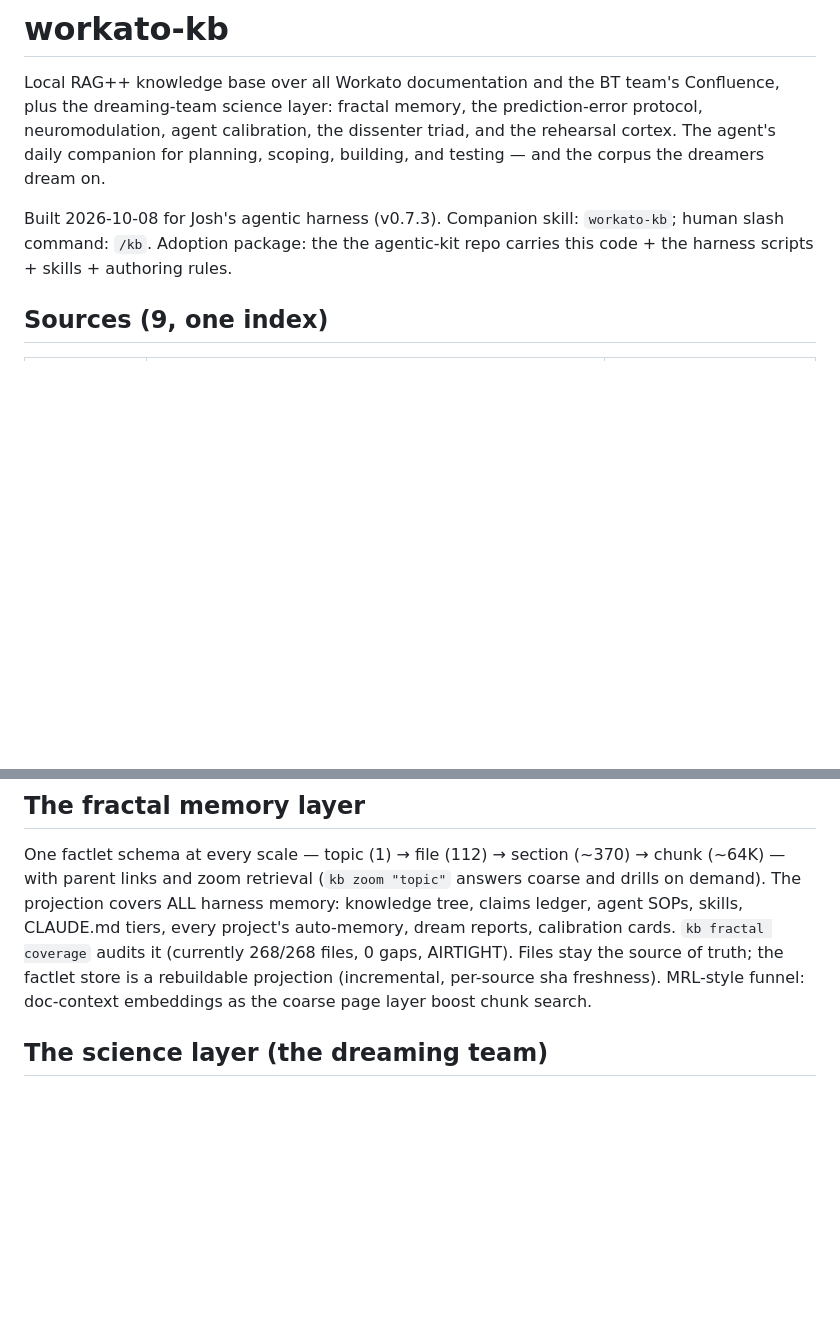
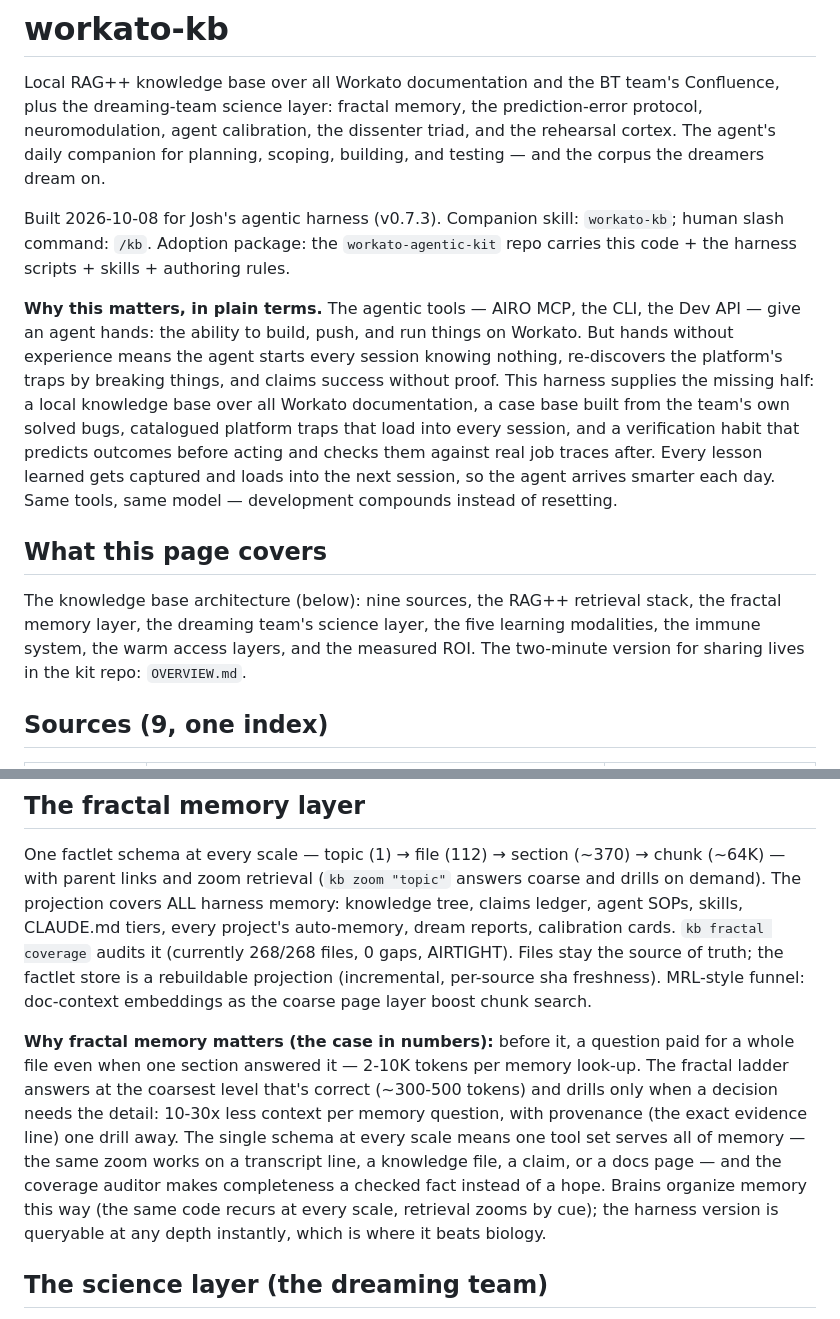
Before and after one commit to jdcramoy/workato-agentic-kit, a Markdown page: docs/harness-docs/08-workato-kb.md, 2 parts joined by grey strips. GitHub-like rendering; blank space fills up the shorter version.

Commit message:
docs 08: plain-terms opening synced from source

```diff
--- a/docs/harness-docs/08-workato-kb.md
+++ b/docs/harness-docs/08-workato-kb.md
@@ -8,7 +8,14 @@ scoping, building, and testing — and the corpus the dreamers dream on.
 
 Built 2026-10-08 for Josh's agentic harness (v0.7.3). Companion skill:
 `workato-kb`; human slash command: `/kb`. Adoption package: the
-the agentic-kit repo carries this code + the harness scripts + skills + authoring rules.
+`workato-agentic-kit` repo carries this code + the harness scripts + skills +
+authoring rules.
+
+**Why this matters, in plain terms.** The agentic tools — AIRO MCP, the CLI, the Dev API — give an agent hands: the ability to build, push, and run things on Workato. But hands without experience means the agent starts every session knowing nothing, re-discovers the platform's traps by breaking things, and claims success without proof. This harness supplies the missing half: a local knowledge base over all Workato documentation, a case base built from the team's own solved bugs, catalogued platform traps that load into every session, and a verification habit that predicts outcomes before acting and checks them against real job traces after. Every lesson learned gets captured and loads into the next session, so the agent arrives smarter each day. Same tools, same model — development compounds instead of resetting.
+
+## What this page covers
+
+The knowledge base architecture (below): nine sources, the RAG++ retrieval stack, the fractal memory layer, the dreaming team's science layer, the five learning modalities, the immune system, the warm access layers, and the measured ROI. The two-minute version for sharing lives in the kit repo: `OVERVIEW.md`.
 
 ## Sources (9, one index)
 
@@ -49,6 +56,18 @@ cards. `kb fractal coverage` audits it (currently 268/268 files, 0 gaps,
 AIRTIGHT). Files stay the source of truth; the factlet store is a
 rebuildable projection (incremental, per-source sha freshness). MRL-style
 funnel: doc-context embeddings as the coarse page layer boost chunk search.
+
+**Why fractal memory matters (the case in numbers):** before it, a question
+paid for a whole file even when one section answered it — 2-10K tokens per
+memory look-up. The fractal ladder answers at the coarsest level that's
+correct (~300-500 tokens) and drills only when a decision needs the detail:
+10-30x less context per memory question, with provenance (the exact evidence
+line) one drill away. The single schema at every scale means one tool set
+serves all of memory — the same zoom works on a transcript line, a knowledge
+file, a claim, or a docs page — and the coverage auditor makes completeness
+a checked fact instead of a hope. Brains organize memory this way (the same
+code recurs at every scale, retrieval zooms by cue); the harness version is
+queryable at any depth instantly, which is where it beats biology.
 
 ## The science layer (the dreaming team)
 
```
Also changed, not shown: other parts of docs/harness-docs/08-workato-kb.md (+0 -35 lines).
